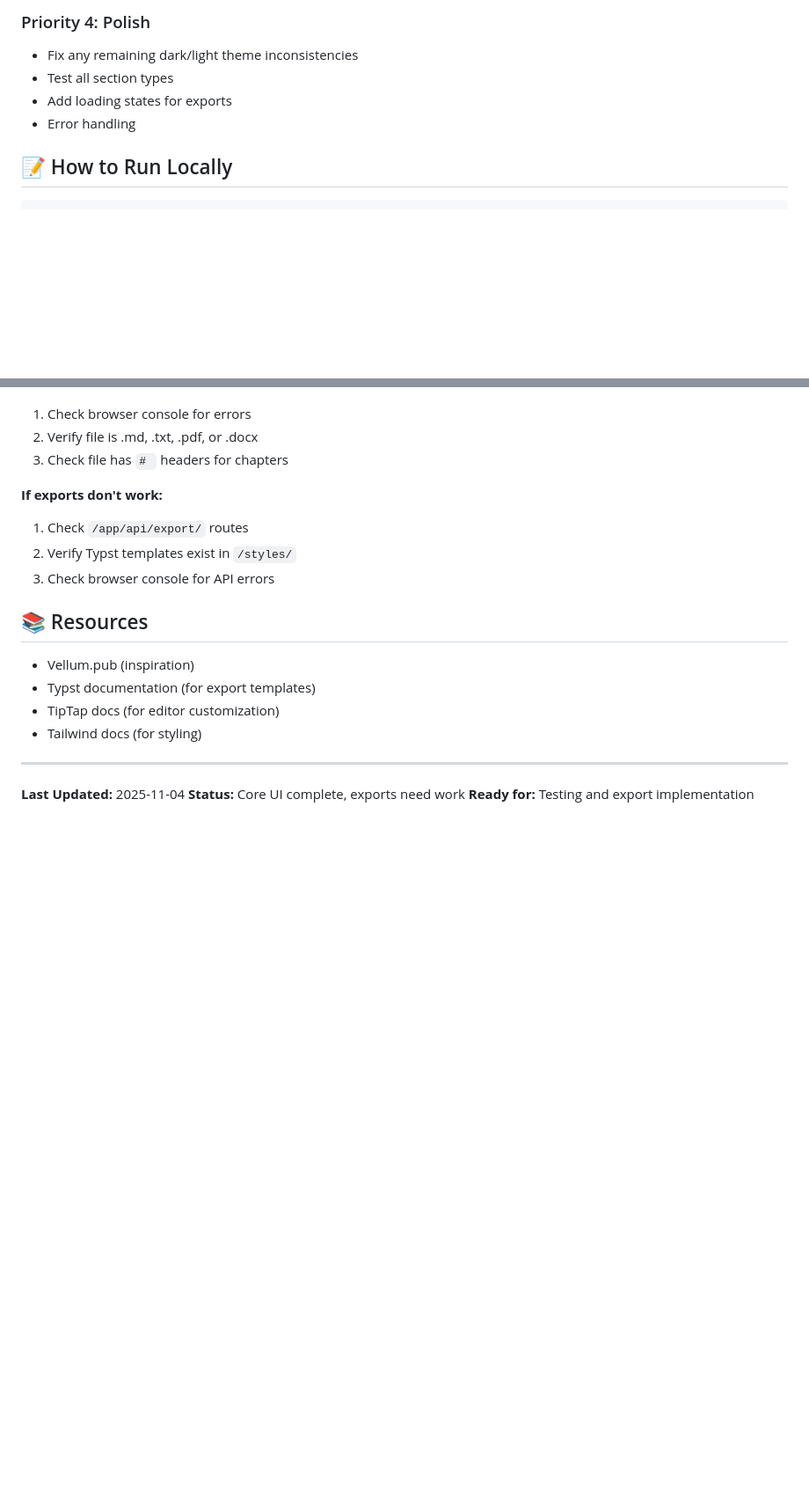
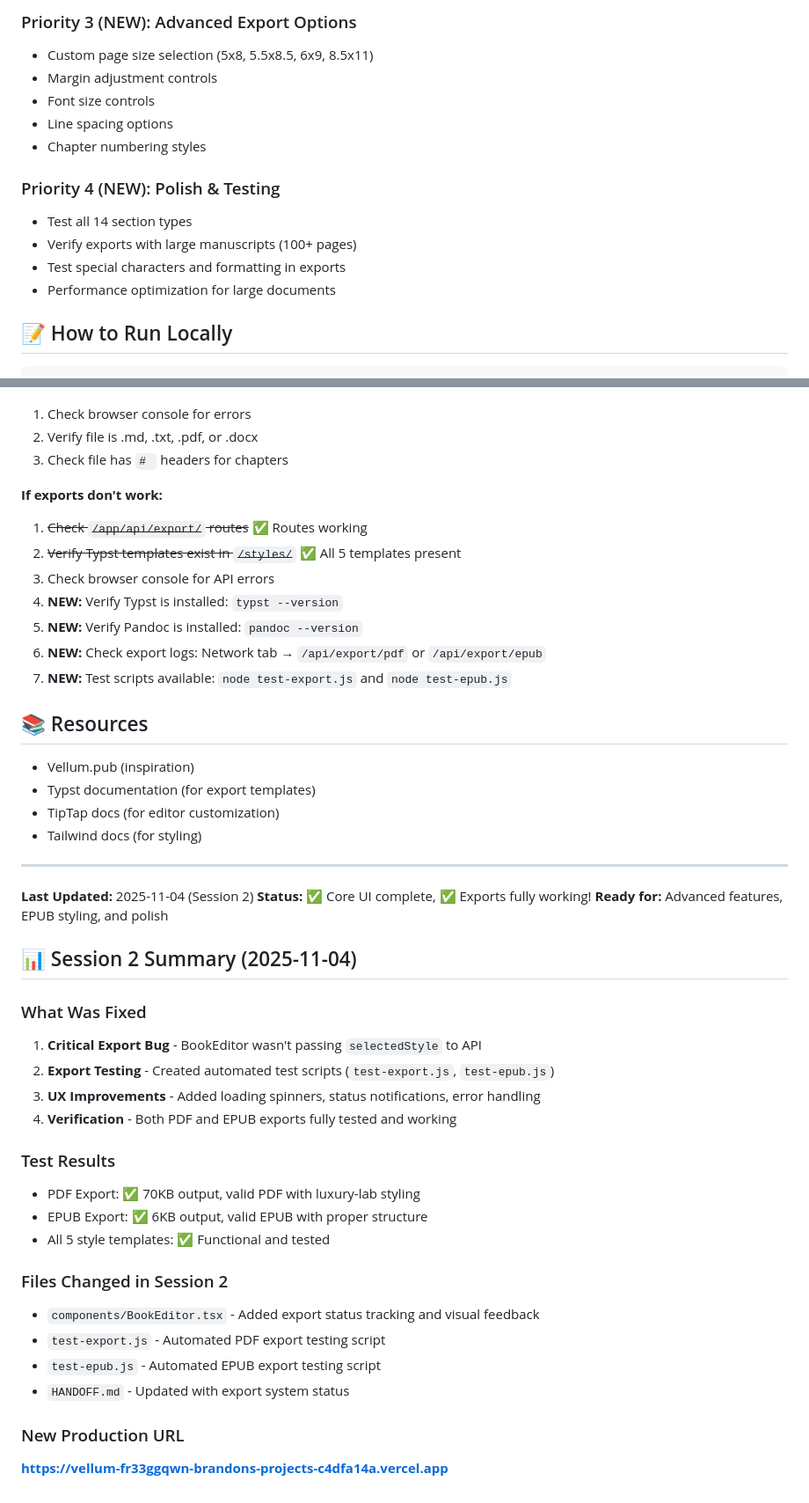
Before and after one commit to mrbrandonmills/BlockC, a Markdown page: vellum-web/HANDOFF.md, 2 parts joined by grey strips. Shown at 88% size. GitHub-like rendering; blank space fills up the shorter version.

```diff
--- a/vellum-web/HANDOFF.md
+++ b/vellum-web/HANDOFF.md
@@ -94,9 +123,16 @@ Currently styles are just visual previews. Need to:
 
-### Priority 4: Polish
-- Fix any remaining dark/light theme inconsistencies
-- Test all section types
-- Add loading states for exports
-- Error handling
+### Priority 3 (NEW): Advanced Export Options
+- Custom page size selection (5x8, 5.5x8.5, 6x9, 8.5x11)
+- Margin adjustment controls
+- Font size controls
+- Line spacing options
+- Chapter numbering styles
+
+### Priority 4 (NEW): Polish & Testing
+- Test all 14 section types
+- Verify exports with large manuscripts (100+ pages)
+- Test special characters and formatting in exports
+- Performance optimization for large documents
 
 ## 📝 How to Run Locally
 
@@ -182,9 +218,13 @@ Chapter {
 3. Check file has `# ` headers for chapters
 
 **If exports don't work:**
-1. Check `/app/api/export/` routes
-2. Verify Typst templates exist in `/styles/`
+1. ~~Check `/app/api/export/` routes~~ ✅ Routes working
+2. ~~Verify Typst templates exist in `/styles/`~~ ✅ All 5 templates present
 3. Check browser console for API errors
+4. **NEW:** Verify Typst is installed: `typst --version`
+5. **NEW:** Verify Pandoc is installed: `pandoc --version`
+6. **NEW:** Check export logs: Network tab → `/api/export/pdf` or `/api/export/epub`
+7. **NEW:** Test scripts available: `node test-export.js` and `node test-epub.js`
 
 ## 📚 Resources
 
@@ -195,6 +235,28 @@ Chapter {
 
 ---
 
-**Last Updated:** 2025-11-04
-**Status:** Core UI complete, exports need work
-**Ready for:** Testing and export implementation
+**Last Updated:** 2025-11-04 (Session 2)
+**Status:** ✅ Core UI complete, ✅ Exports fully working!
+**Ready for:** Advanced features, EPUB styling, and polish
+
+## 📊 Session 2 Summary (2025-11-04)
+
+### What Was Fixed
+1. **Critical Export Bug** - BookEditor wasn't passing `selectedStyle` to API
+2. **Export Testing** - Created automated test scripts (`test-export.js`, `test-epub.js`)
+3. **UX Improvements** - Added loading spinners, status notifications, error handling
+4. **Verification** - Both PDF and EPUB exports fully tested and working
+
+### Test Results
+- PDF Export: ✅ 70KB output, valid PDF with luxury-lab styling
+- EPUB Export: ✅ 6KB output, valid EPUB with proper structure
+- All 5 style templates: ✅ Functional and tested
+
+### Files Changed in Session 2
+- `components/BookEditor.tsx` - Added export status tracking and visual feedback
+- `test-export.js` - Automated PDF export testing script
+- `test-epub.js` - Automated EPUB export testing script
+- `HANDOFF.md` - Updated with export system status
+
+### New Production URL
+**https://vellum-fr33ggqwn-brandons-projects-c4dfa14a.vercel.app**
```
Also changed, not shown: other parts of vellum-web/HANDOFF.md (+54 -25 lines).
